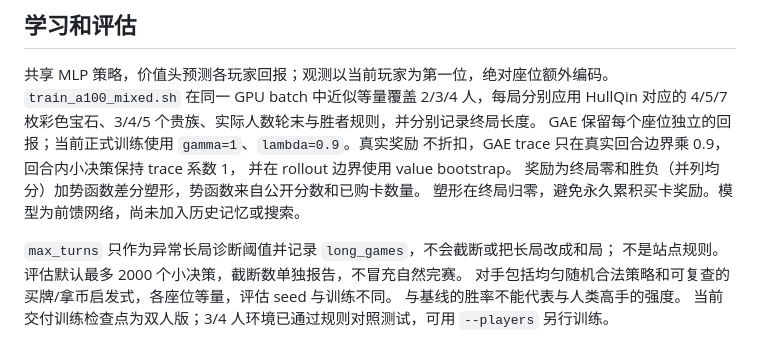
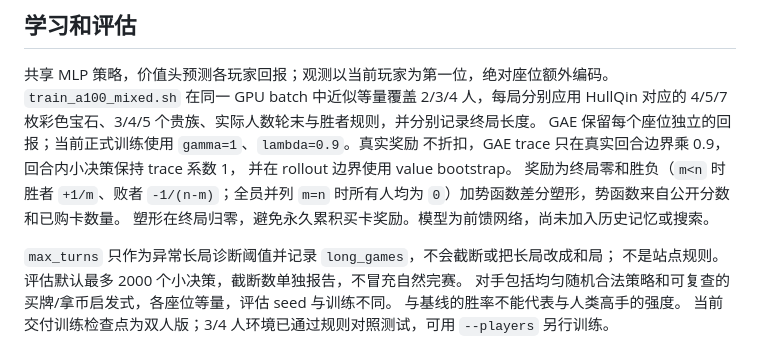
Before and after one commit to KubicKubic/splendor_bot, a Markdown page: README.md, the part around the change. Rendered like a GitHub page.

Commit message:
Clarify neutral all-player tie reward

```diff
--- a/README.md
+++ b/README.md
@@ -95,7 +95,8 @@ site_action = agent.plan_view(view_dict, jax.random.PRNGKey(1))
 GAE 保留每个座位独立的回报；当前正式训练使用 `gamma=1`、`lambda=0.9`。真实奖励
 不折扣，GAE trace 只在真实回合边界乘 0.9，回合内小决策保持 trace 系数 1，
 并在 rollout 边界使用 value bootstrap。
-奖励为终局零和胜负（并列均分）加势函数差分塑形，势函数来自公开分数和已购卡数量。
+奖励为终局零和胜负（`m<n` 时胜者 `+1/m`、败者 `-1/(n-m)`；全员并列 `m=n`
+时所有人均为 `0`）加势函数差分塑形，势函数来自公开分数和已购卡数量。
 塑形在终局归零，避免永久累积买卡奖励。模型为前馈网络，尚未加入历史记忆或搜索。
 
 `max_turns` 只作为异常长局诊断阈值并记录 `long_games`，不会截断或把长局改成和局；
```
